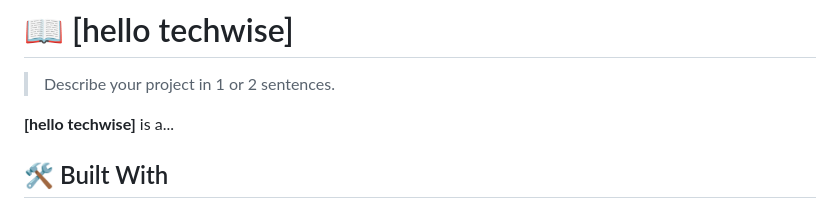
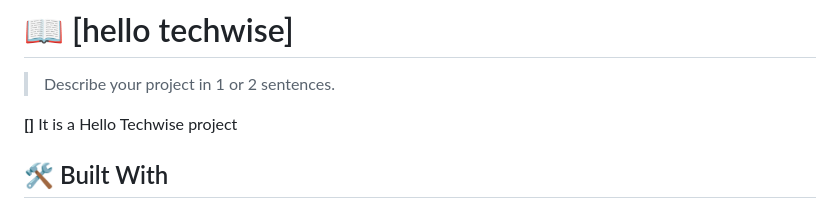
Before and after one commit to imuhammadbilalx/project1, a Markdown page: README.md, the part around one of its changes. Drawn GitHub-style.

```diff
--- a/README.md
+++ b/README.md
@@ -41,7 +41,7 @@
 
 > Describe your project in 1 or 2 sentences.
 
-**[hello techwise]** is a...
+**[]** It is a Hello Techwise project
 
 ## 🛠 Built With <a name="built-with"></a>
 
```
Also changed, not shown: other parts of README.md (+1 -18 lines).
